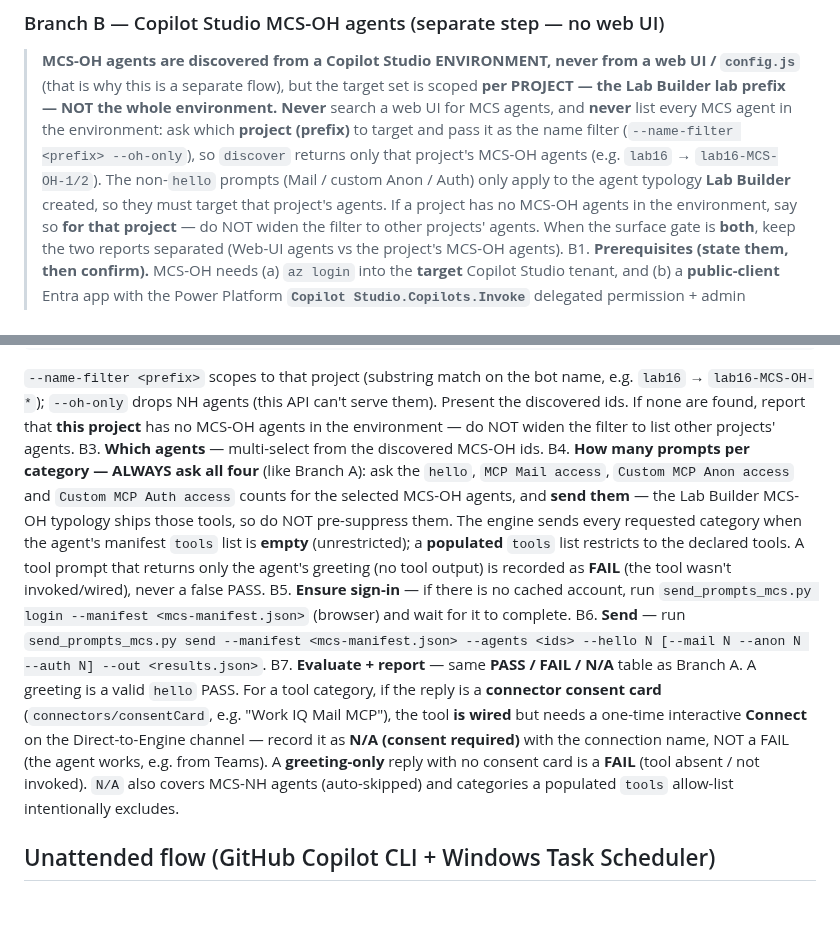
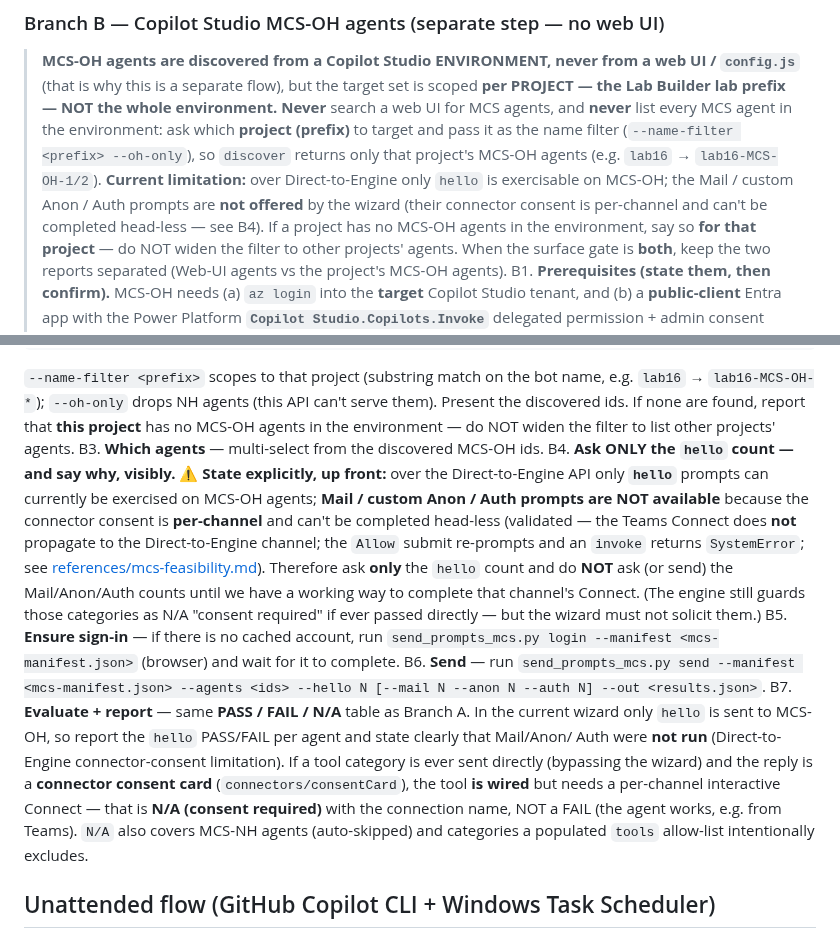
Before and after one commit to stefanpems/a365-lab-toolkit, a Markdown page: .github/agents/prompts-sender.agent.md, 2 parts joined by grey strips. Drawn GitHub-style; blank space fills up the shorter version.

Commit message:
fix(prompts-sender): MCS-OH wizard offers ONLY hello for now and states it visibly - do not ask Mail/Anon/Auth counts (per-channel connector consent not completable head-less); engine still guards them as N/A if passed directly

```diff
--- a/.github/agents/prompts-sender.agent.md
+++ b/.github/agents/prompts-sender.agent.md
@@ -110,8 +110,9 @@ A6. **Evaluate + report** — read the results JSON and present a **PASS / FAIL
 > lab prefix — NOT the whole environment.** **Never** search a web UI for MCS agents, and **never** list
 > every MCS agent in the environment: ask which **project (prefix)** to target and pass it as the name
 > filter (`--name-filter <prefix> --oh-only`), so `discover` returns only that project's MCS-OH agents
-> (e.g. `lab16` → `lab16-MCS-OH-1/2`). The non-`hello` prompts (Mail / custom Anon / Auth) only apply to
-> the agent typology **Lab Builder** created, so they must target that project's agents. If a project has
+> (e.g. `lab16` → `lab16-MCS-OH-1/2`). **Current limitation:** over Direct-to-Engine only `hello` is
+> exercisable on MCS-OH; the Mail / custom Anon / Auth prompts are **not offered** by the wizard (their
+> connector consent is per-channel and can't be completed head-less — see B4). If a project has
 > no MCS-OH agents in the environment, say so **for that project** — do NOT widen the filter to other
 > projects' agents. When the surface gate is **both**, keep the two reports separated (Web-UI agents vs
 > the project's MCS-OH agents).
@@ -135,25 +136,27 @@ B2. **Discover the PROJECT's agents (from the environment, not a web UI).** Ask
    ids. If none are found, report that **this project** has no MCS-OH agents in the environment — do NOT
    widen the filter to list other projects' agents.
 B3. **Which agents** — multi-select from the discovered MCS-OH ids.
-B4. **How many prompts per category — ALWAYS ask all four** (like Branch A): ask the `hello`, `MCP Mail
-   access`, `Custom MCP Anon access` and `Custom MCP Auth access` counts for the selected MCS-OH agents,
-   and **send them** — the Lab Builder MCS-OH typology ships those tools, so do NOT pre-suppress them.
-   The engine sends every requested category when the agent's manifest `tools` list is **empty**
-   (unrestricted); a **populated** `tools` list restricts to the declared tools. A tool prompt that
-   returns only the agent's greeting (no tool output) is recorded as **FAIL** (the tool wasn't
-   invoked/wired), never a false PASS.
+B4. **Ask ONLY the `hello` count — and say why, visibly.** ⚠️ **State explicitly, up front:** over the
+   Direct-to-Engine API only **`hello`** prompts can currently be exercised on MCS-OH agents; **Mail /
+   custom Anon / Auth prompts are NOT available** because the connector consent is **per-channel** and
+   can't be completed head-less (validated — the Teams Connect does **not** propagate to the
+   Direct-to-Engine channel; the `Allow` submit re-prompts and an `invoke` returns `SystemError`; see
+   [references/mcs-feasibility.md](../skills/prompts-sender/references/mcs-feasibility.md)). Therefore ask
+   **only** the `hello` count and do **NOT** ask (or send) the Mail/Anon/Auth counts until we have a
+   working way to complete that channel's Connect. (The engine still guards those categories as N/A
+   "consent required" if ever passed directly — but the wizard must not solicit them.)
 B5. **Ensure sign-in** — if there is no cached account, run
    `send_prompts_mcs.py login --manifest <mcs-manifest.json>` (browser) and wait for it to complete.
 B6. **Send** — run
    `send_prompts_mcs.py send --manifest <mcs-manifest.json> --agents <ids> --hello N [--mail N --anon N
    --auth N] --out <results.json>`.
-B7. **Evaluate + report** — same **PASS / FAIL / N/A** table as Branch A. A greeting is a valid `hello`
-   PASS. For a tool category, if the reply is a **connector consent card** (`connectors/consentCard`,
-   e.g. "Work IQ Mail MCP"), the tool **is wired** but needs a one-time interactive **Connect** on the
-   Direct-to-Engine channel — record it as **N/A (consent required)** with the connection name, NOT a
-   FAIL (the agent works, e.g. from Teams). A **greeting-only** reply with no consent card is a **FAIL**
-   (tool absent / not invoked). `N/A` also covers MCS-NH agents (auto-skipped) and categories a populated
-   `tools` allow-list intentionally excludes.
+B7. **Evaluate + report** — same **PASS / FAIL / N/A** table as Branch A. In the current wizard only
+   `hello` is sent to MCS-OH, so report the `hello` PASS/FAIL per agent and state clearly that Mail/Anon/
+   Auth were **not run** (Direct-to-Engine connector-consent limitation). If a tool category is ever sent
+   directly (bypassing the wizard) and the reply is a **connector consent card** (`connectors/consentCard`),
+   the tool **is wired** but needs a per-channel interactive Connect — that is **N/A (consent required)**
+   with the connection name, NOT a FAIL (the agent works, e.g. from Teams). `N/A` also covers MCS-NH agents
+   (auto-skipped) and categories a populated `tools` allow-list intentionally excludes.
 
 ## Unattended flow (GitHub Copilot CLI + Windows Task Scheduler)
 - Read ALL inputs from the command line and do **not** ask questions. Pick the engine by what is passed:
```
Also changed, not shown: 1 other file.
